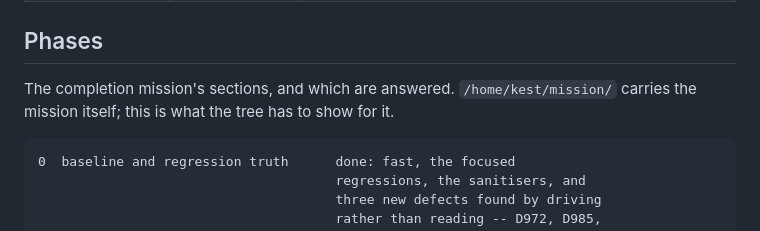
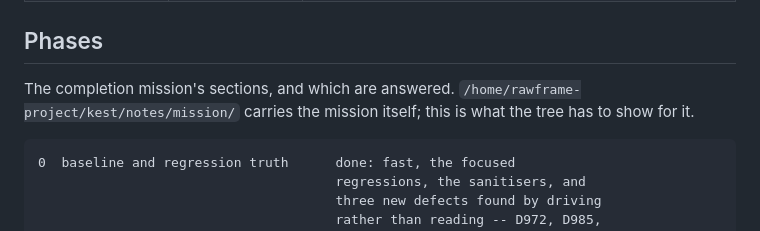
Before and after one commit to Rawframe-Project/kest, a Markdown page: docs/state.md, the part around the change. Drawn GitHub-style.

```diff
--- a/docs/state.md
+++ b/docs/state.md
@@ -98,7 +98,7 @@ a run with a decision knows which is which.
 
 ## Phases
 
-The completion mission's sections, and which are answered. `/home/kest/mission/`
+The completion mission's sections, and which are answered. `/home/rawframe-project/kest/notes/mission/`
 carries the mission itself; this is what the tree has to show for it.
 
     0  baseline and regression truth      done: fast, the focused
```
Also changed, not shown: docs/game-ai-direction-state.md (+1 -1 lines).
